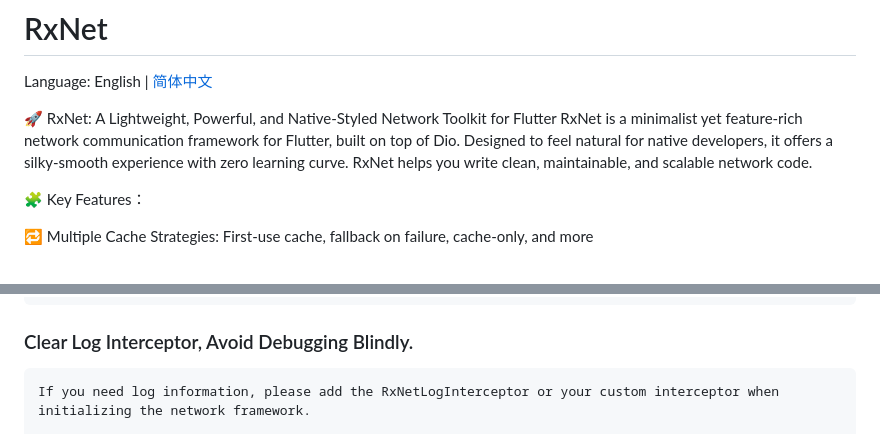
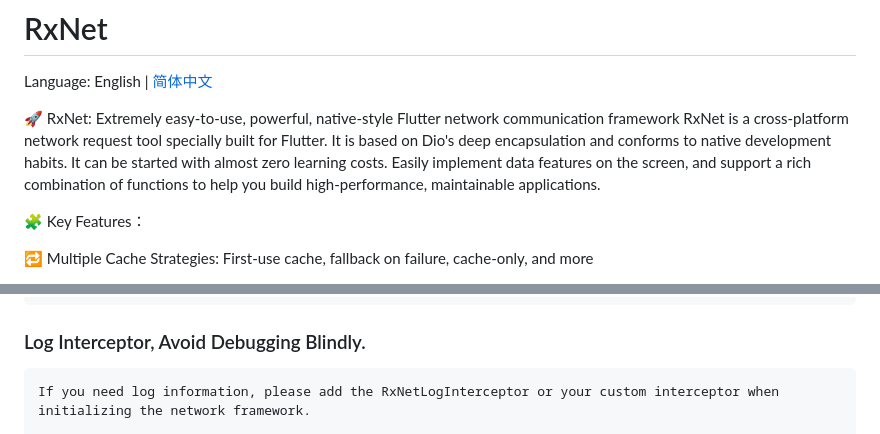
Before and after one commit to zhengzaihong/rxnet, a Markdown page: README.md, 2 parts joined by grey strips. Rendered like a GitHub page.

```diff
--- a/README.md
+++ b/README.md
@@ -2,8 +2,8 @@
 
 Language: English | [简体中文](README-ZH.md)
 
-🚀 RxNet: A Lightweight, Powerful, and Native-Styled Network Toolkit for Flutter
-RxNet is a minimalist yet feature-rich network communication framework for Flutter, built on top of Dio. Designed to feel natural for native developers, it offers a silky-smooth experience with zero learning curve.  RxNet helps you write clean, maintainable, and scalable network code.
+🚀 RxNet: Extremely easy-to-use, powerful, native-style Flutter network communication framework
+RxNet is a cross-platform network request tool specially built for Flutter.  It is based on Dio's deep encapsulation and conforms to native development habits.  It can be started with almost zero learning costs.  Easily implement data features on the screen, and support a rich combination of functions to help you build high-performance, maintainable applications.
 
 🧩 Key Features：
 
@@ -340,7 +340,7 @@ To get all response results, you must use execute() or listen directly to execut
       },
     );
 
-### Clear Log Interceptor, Avoid Debugging Blindly.
+### Log Interceptor, Avoid Debugging Blindly.
 
     If you need log information, please add the RxNetLogInterceptor or your custom interceptor when initializing the network framework.
 
```
Also changed, not shown: README-ZH.md (+2 -2 lines).
